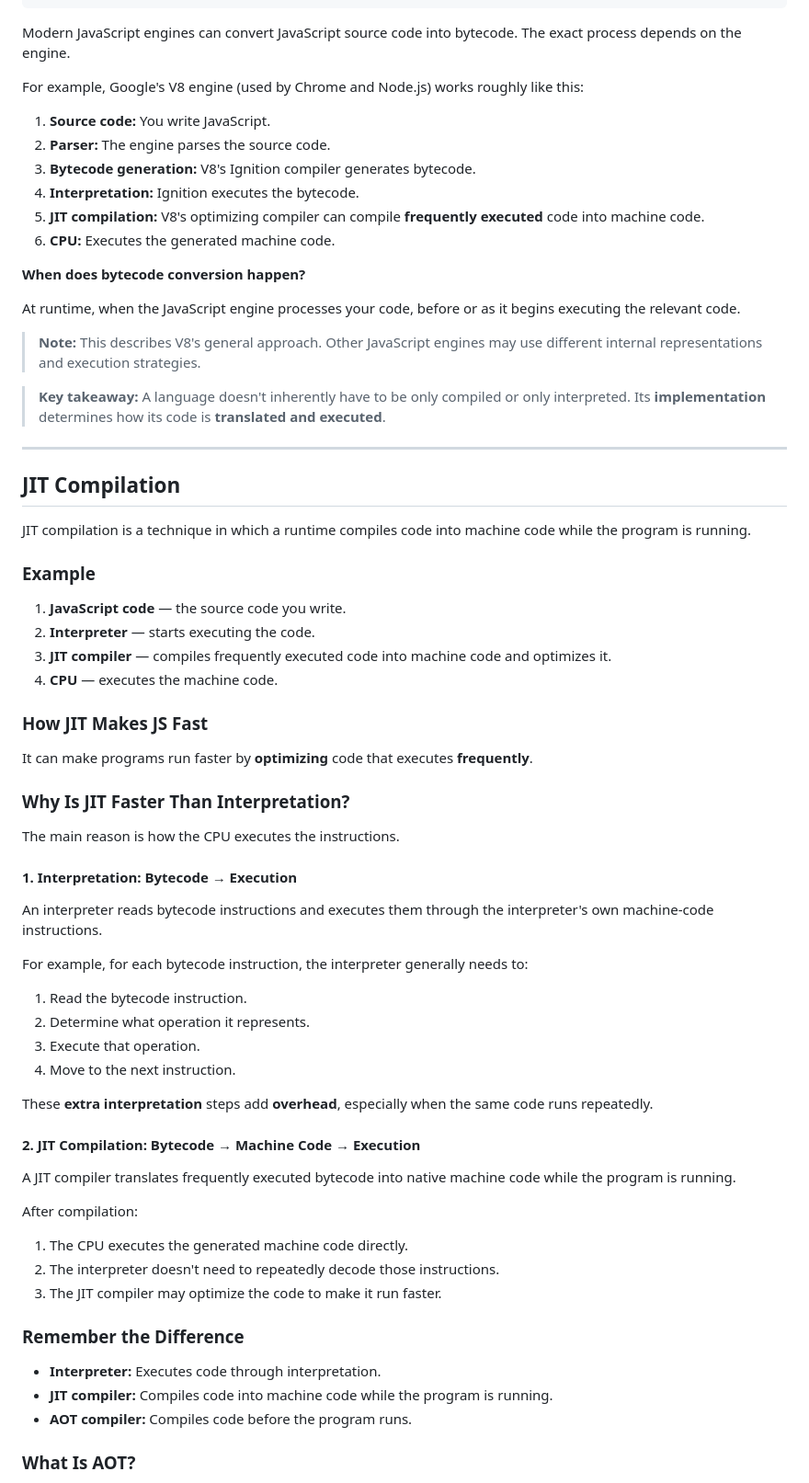
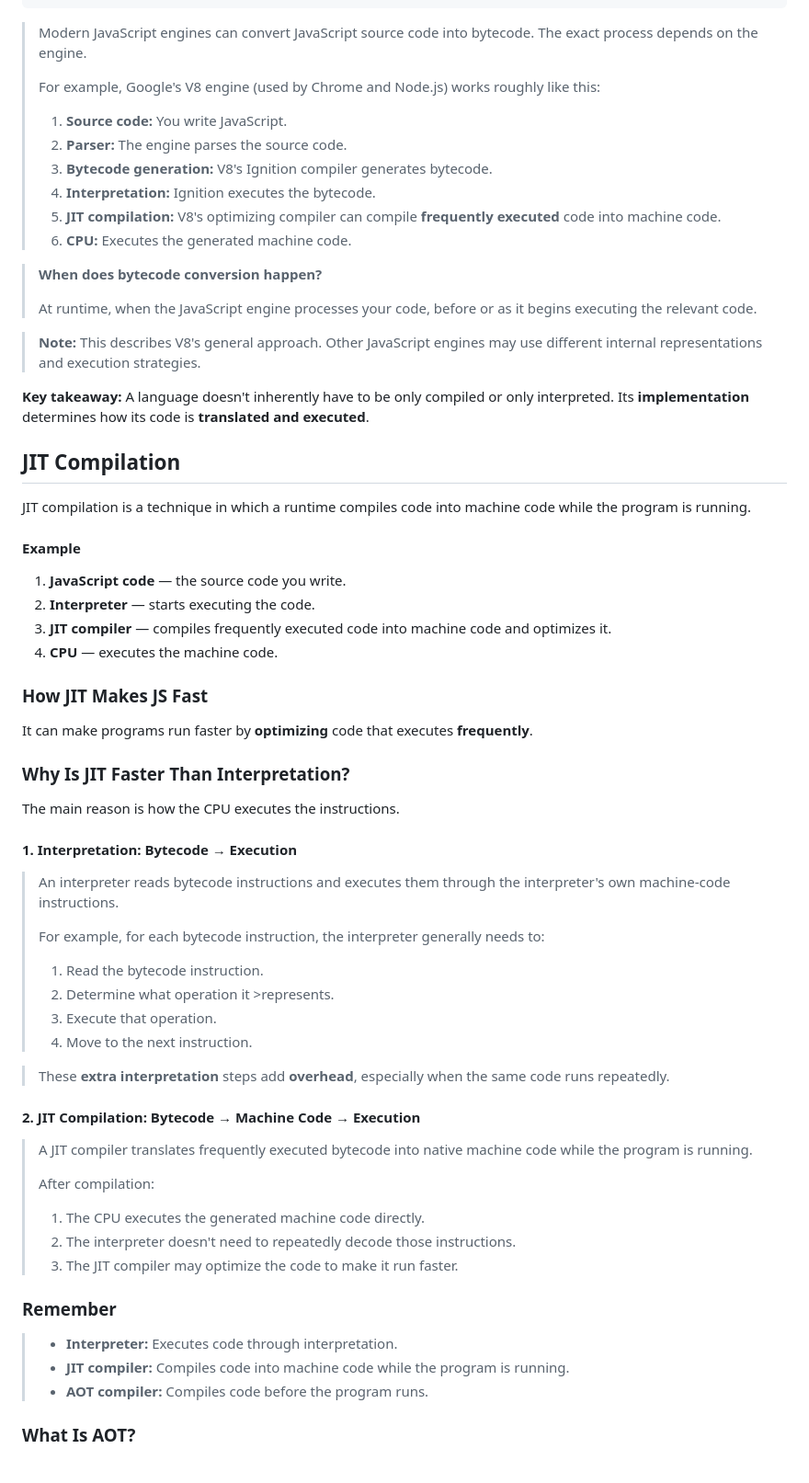
Before and after one commit to jilani-code182/learning-js, a Markdown page: ch1-introduction/introduction.md, the part around one of its changes. Shown at 92% size. Rendered like a GitHub page.

````diff
--- a/ch1-introduction/introduction.md
+++ b/ch1-introduction/introduction.md
@@ -164,32 +169,31 @@ CPU
 Output
 ```
 
-Modern JavaScript engines can convert JavaScript source code into bytecode. The exact process depends on the engine.
+>Modern JavaScript engines can convert JavaScript source code into bytecode. The exact process depends on the engine.
+>
+>For example, Google's V8 engine (used by Chrome and Node.js) works roughly like this:
+>
+>1. **Source code:** You write JavaScript.
+>2. **Parser:** The engine parses the source code.
+>3. **Bytecode generation:** V8's Ignition compiler generates bytecode.
+>4. **Interpretation:** Ignition executes the bytecode.
+>5. **JIT compilation:** V8's optimizing compiler can compile **frequently executed** code into machine code.
+>6. **CPU:** Executes the generated machine code.
 
-For example, Google's V8 engine (used by Chrome and Node.js) works roughly like this:
-
-1. **Source code:** You write JavaScript.
-2. **Parser:** The engine parses the source code.
-3. **Bytecode generation:** V8's Ignition compiler generates bytecode.
-4. **Interpretation:** Ignition executes the bytecode.
-5. **JIT compilation:** V8's optimizing compiler can compile **frequently executed** code into machine code.
-6. **CPU:** Executes the generated machine code.
-
-**When does bytecode conversion happen?**
-
-At runtime, when the JavaScript engine processes your code, before or as it begins executing the relevant code.
+>**When does bytecode conversion happen?**
+>
+>At runtime, when the JavaScript engine processes your code, before or as it begins executing the relevant code.
 
 > **Note:** This describes V8's general approach. Other JavaScript engines may use different internal representations and execution strategies.
 
-> **Key takeaway:** A language doesn't inherently have to be only compiled or only interpreted. Its **implementation** determines how its code is **translated and executed**.
+ **Key takeaway:** A language doesn't inherently have to be only compiled or only interpreted. Its **implementation** determines how its code is **translated and executed**.
 
----
 
 ## JIT Compilation
 
 JIT compilation is a technique in which a runtime compiles code into machine code while the program is running.
 
-### Example
+#### Example
 
 1. **JavaScript code** — the source code you write.
 2. **Interpreter** — starts executing the code.
@@ -205,33 +209,33 @@ It can make programs run faster by **optimizing** code that executes **frequentl
 The main reason is how the CPU executes the instructions.
 
 #### 1. Interpretation: Bytecode → Execution
+>
+>An interpreter reads bytecode instructions and executes them through the interpreter's own machine-code instructions.
+>
+>For example, for each bytecode instruction, the interpreter generally needs to:
+>
+>1. Read the bytecode instruction.
+>2. Determine what operation it >represents.
+>3. Execute that operation.
+>4. Move to the next instruction.
 
-An interpreter reads bytecode instructions and executes them through the interpreter's own machine-code instructions.
-
-For example, for each bytecode instruction, the interpreter generally needs to:
-
-1. Read the bytecode instruction.
-2. Determine what operation it represents.
-3. Execute that operation.
-4. Move to the next instruction.
-
-These **extra interpretation** steps add **overhead**, especially when the same code runs repeatedly.
-
+>These **extra interpretation** steps add **overhead**, especially when the same code runs repeatedly.
+>
 #### 2. JIT Compilation: Bytecode → Machine Code → Execution
 
-A JIT compiler translates frequently executed bytecode into native machine code while the program is running.
+>A JIT compiler translates frequently executed bytecode into native machine code while the program is running.
+>
+>After compilation:
+>
+>1. The CPU executes the generated machine code directly.
+>2. The interpreter doesn't need to repeatedly decode those instructions.
+>3. The JIT compiler may optimize the code to make it run faster.
 
-After compilation:
-
-1. The CPU executes the generated machine code directly.
-2. The interpreter doesn't need to repeatedly decode those instructions.
-3. The JIT compiler may optimize the code to make it run faster.
-
-### Remember the Difference
-
-- **Interpreter:** Executes code through interpretation.
-- **JIT compiler:** Compiles code into machine code while the program is running.
-- **AOT compiler:** Compiles code before the program runs.
+### Remember
+>
+>- **Interpreter:** Executes code through interpretation.
+>- **JIT compiler:** Compiles code into machine code while the program is running.
+>- **AOT compiler:** Compiles code before the program runs.
 
 ### What Is AOT?
 
````
Also changed, not shown: other parts of ch1-introduction/introduction.md (+63 -17 lines), ch2-variable-and-datatypes/variable-&-datatypes.md (added, +35 -0 lines), ch1-introduction/compiled-vs-interpreted.jpeg (added), ch1-introduction/compiled-vs-interpreted.png (deleted), 6 other files.
